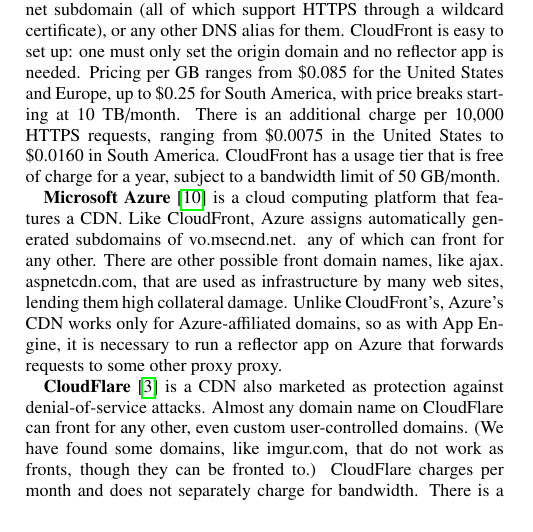
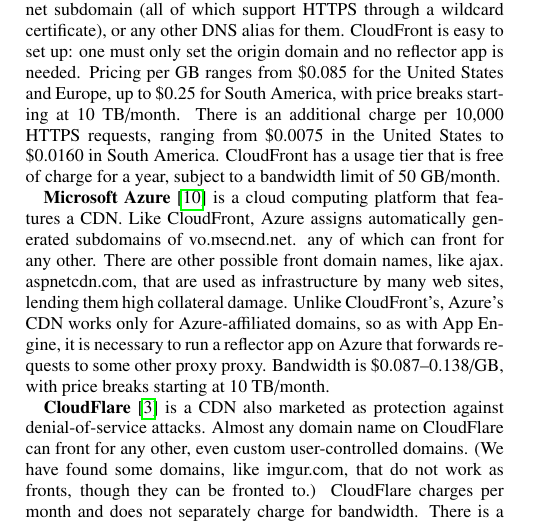
Before and after one commit to oxtoacart/cs261n, a LaTeX paper (docs/fronting.tex): part of one column of page 4 of 14, cut so that both start at the same text. Compiled offline with pdfLaTeX.

Commit message:
Add Azure pricing to text.

```diff
--- a/docs/fronting.tex
+++ b/docs/fronting.tex
@@ -677,6 +677,7 @@
 Unlike CloudFront's, Azure's CDN works only for Azure-affiliated domains,
 so as with App Engine, it is necessary to run a reflector app on Azure
 that forwards requests to some other proxy proxy.
+Bandwidth is \$0.087--0.138/GB, with price breaks starting at 10~TB/month.
 
 % https://www.cloudflare.com/plans
 \textbf{CloudFlare}~\cite{cloudflare}
```
